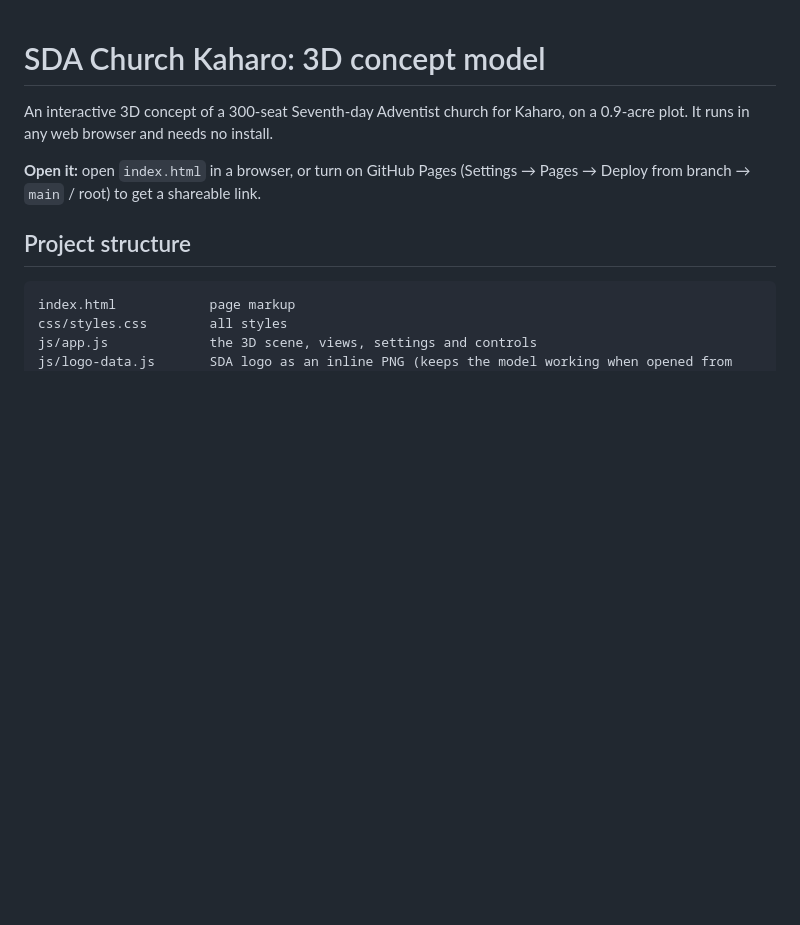
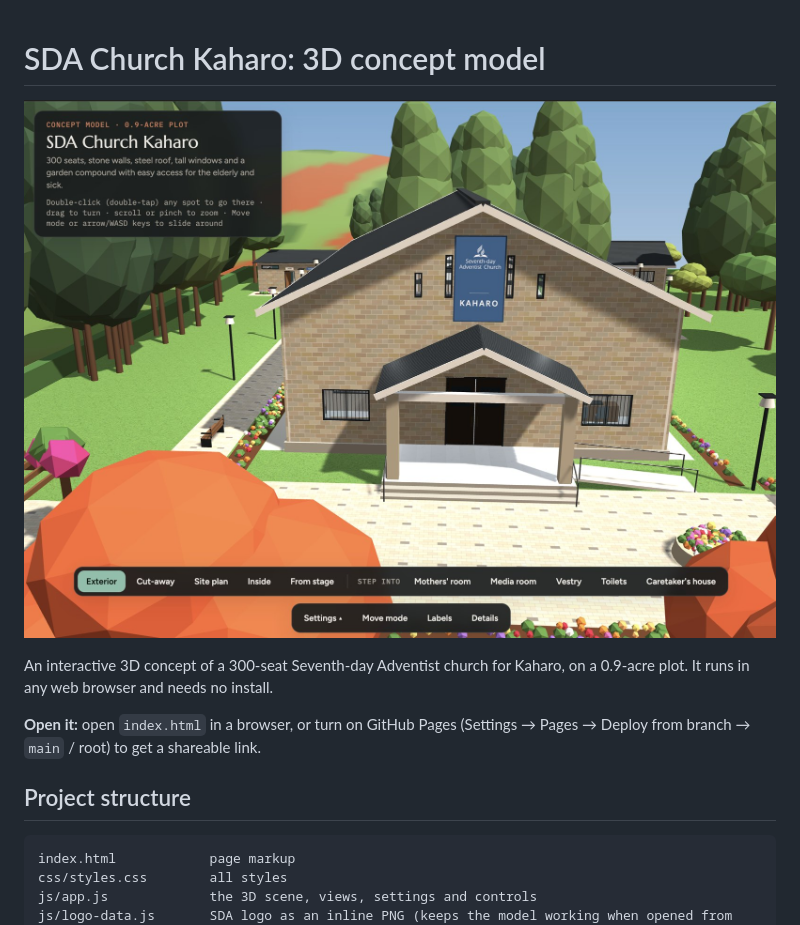
Before and after one commit to moseskamau338/sda-kaharo-church-building, a Markdown page: README.md, the part around the change. Drawn GitHub-style; pictures changed too: assets/screenshot-exterior.jpg (added); blank space fills up the shorter version.

Commit message:
Add exterior screenshot to README
Claude-Session: https://claude.ai/code/session_01JL5sM5pCBwDWiYa1fQ31Pi

```diff
--- a/README.md
+++ b/README.md
@@ -1,4 +1,6 @@
 # SDA Church Kaharo: 3D concept model
+
+![SDA Church Kaharo, front view of the 3D model](assets/screenshot-exterior.jpg)
 
 An interactive 3D concept of a 300-seat Seventh-day Adventist church for Kaharo, on a 0.9-acre plot. It runs in any web browser and needs no install.
 
```
